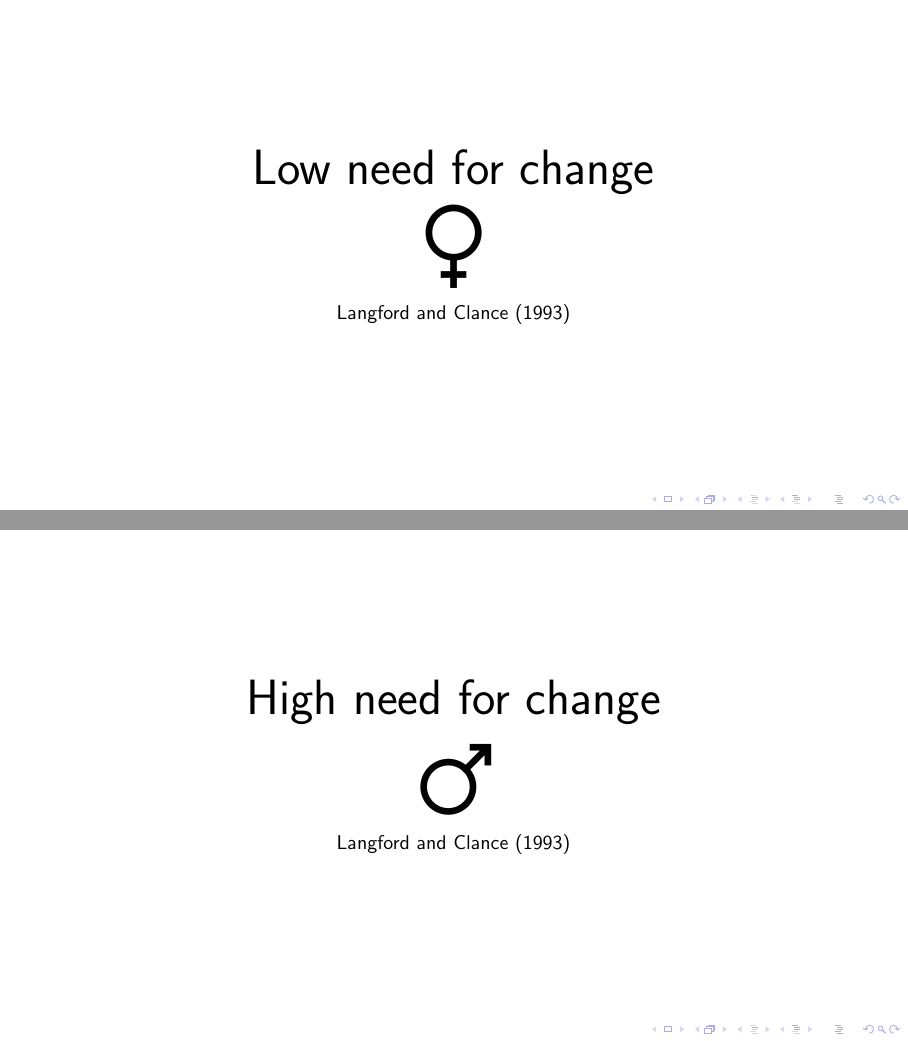
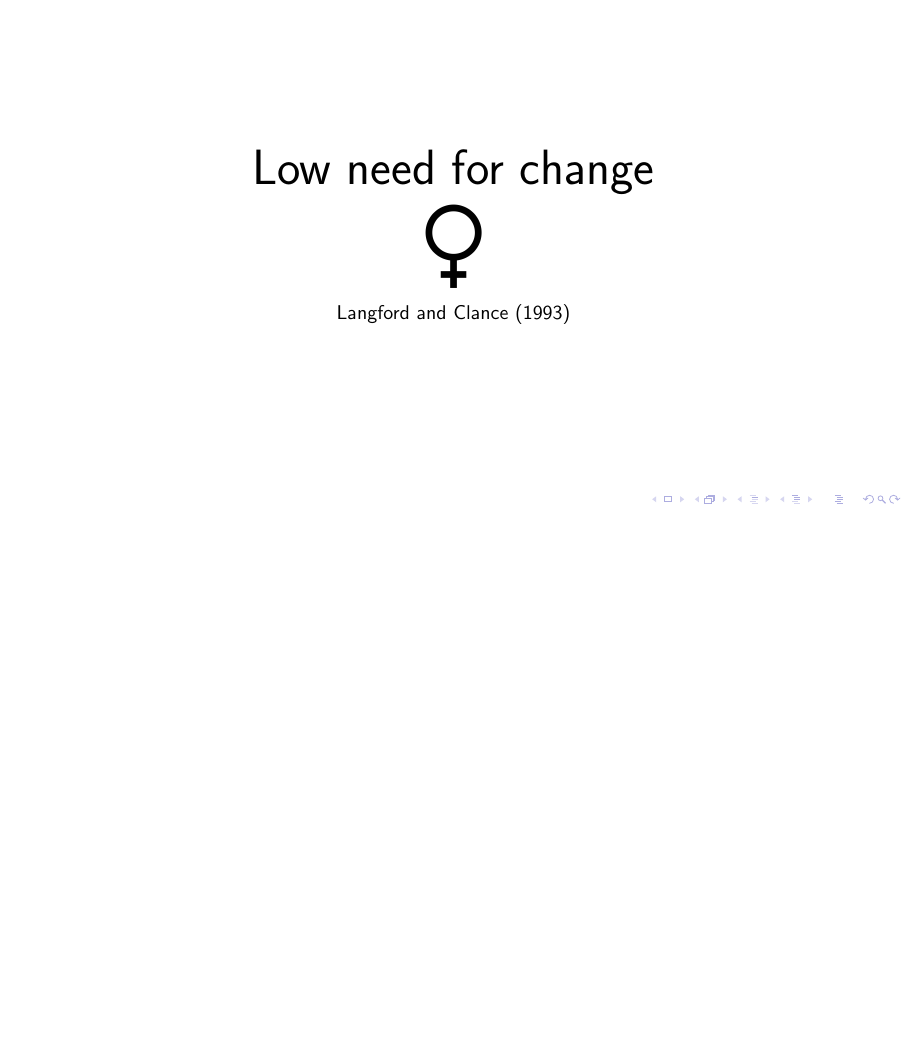
Before and after one commit to beegibson/imposter-syndrome, LaTeX slides (slides.tex): pages 44 and 45 of 82 before the commit and page 43 of 79 after it, the two joined at a grey line, the shorter picture padded with empty space. Compiled offline with pdfLaTeX.

Commit message:
women specific version

```diff
--- a/slides.tex
+++ b/slides.tex
@@ -7,7 +7,7 @@
 
 \title{Imposter Syndrome}
 \author{Bianca Gibson}
-\institute{Compcon 2016}
+\institute{WOOTconf 2017}
 \date{}
 
 \begin{document}
@@ -334,17 +319,4 @@
-\begin{frame}
-  \begin{center}
     \Huge Low need for change \\
     \includegraphics[scale=.025]{./assets/women.png} \\
     \small \cite{langford93}
      % low in women, high in men
-  \end{center}
-\end{frame}
-
-\begin{frame}
-  \begin{center}
-    \Huge High need for change \\
-    \includegraphics[scale=.025]{./assets/men.png} \\
-    \small \cite{langford93}
-     % low in women, high in men
-  \end{center}
-\end{frame}
```
Also changed, not shown: assets/tightrope.jpg (added), slides.pdf (added), slides.tex (48 more changed lines).
